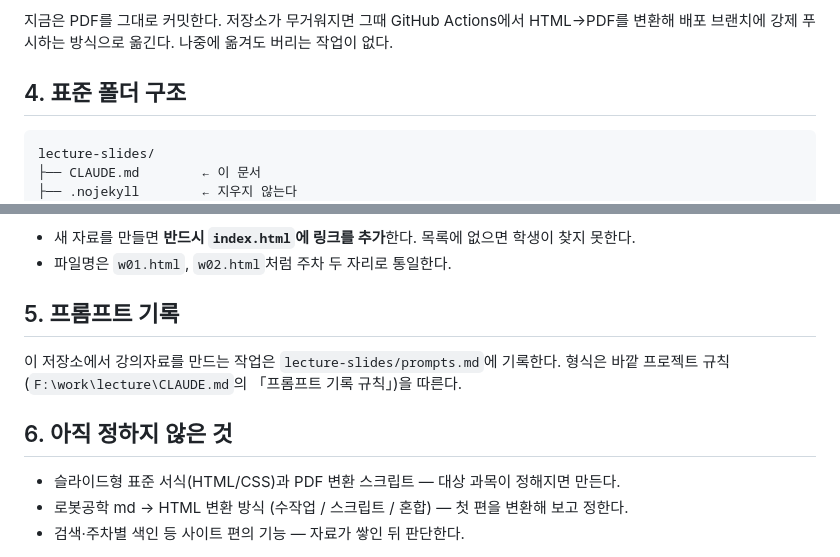
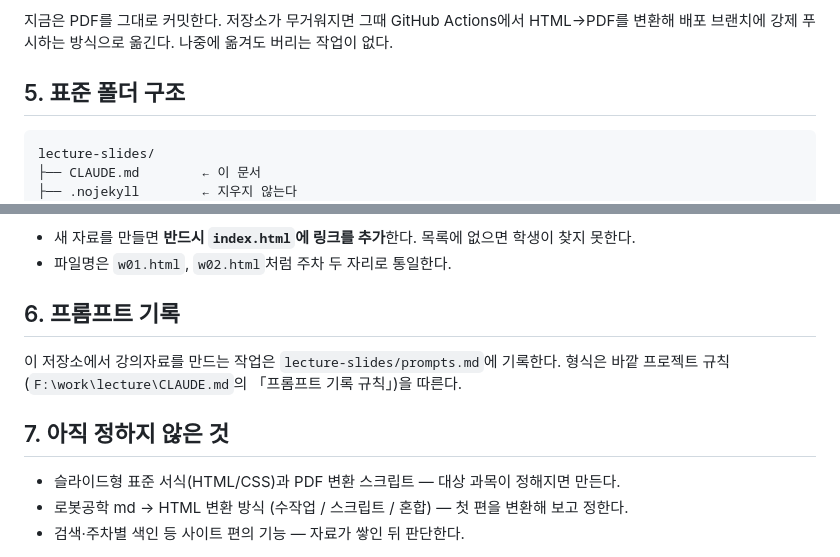
Before and after one commit to goodgodgd/lecture-slides, a Markdown page: CLAUDE.md, 2 parts joined by grey strips. Rendered like a GitHub page.

````diff
--- a/CLAUDE.md
+++ b/CLAUDE.md
@@ -81,7 +122,7 @@ git이 파일 전체를 새로 저장한다. 같은 자료를 열 번 손보면
 지금은 PDF를 그대로 커밋한다. 저장소가 무거워지면 그때 GitHub Actions에서 HTML→PDF를 변환해
 배포 브랜치에 강제 푸시하는 방식으로 옮긴다. 나중에 옮겨도 버리는 작업이 없다.
 
-## 4. 표준 폴더 구조
+## 5. 표준 폴더 구조
 
 ```
 lecture-slides/
@@ -102,12 +143,12 @@ lecture-slides/
 - 새 자료를 만들면 **반드시 `index.html`에 링크를 추가**한다. 목록에 없으면 학생이 찾지 못한다.
 - 파일명은 `w01.html`, `w02.html`처럼 주차 두 자리로 통일한다.
 
-## 5. 프롬프트 기록
+## 6. 프롬프트 기록
 
 이 저장소에서 강의자료를 만드는 작업은 `lecture-slides/prompts.md`에 기록한다.
 형식은 바깥 프로젝트 규칙(`F:\work\lecture\CLAUDE.md`의 「프롬프트 기록 규칙」)을 따른다.
 
-## 6. 아직 정하지 않은 것
+## 7. 아직 정하지 않은 것
 
 - 슬라이드형 표준 서식(HTML/CSS)과 PDF 변환 스크립트 — 대상 과목이 정해지면 만든다.
 - 로봇공학 md → HTML 변환 방식 (수작업 / 스크립트 / 혼합) — 첫 편을 변환해 보고 정한다.
````
Also changed, not shown: other parts of CLAUDE.md (+49 -8 lines), robotics/CLAUDE.md (+2 -1 lines).
